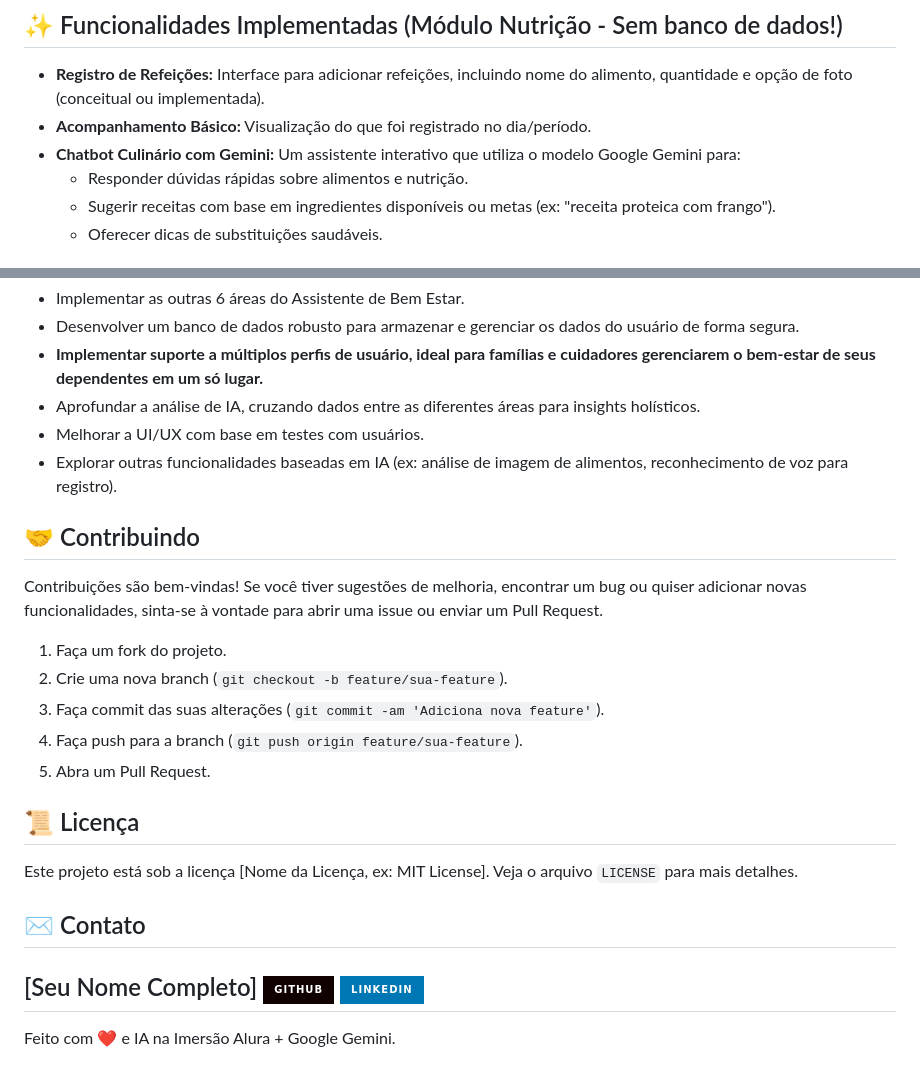
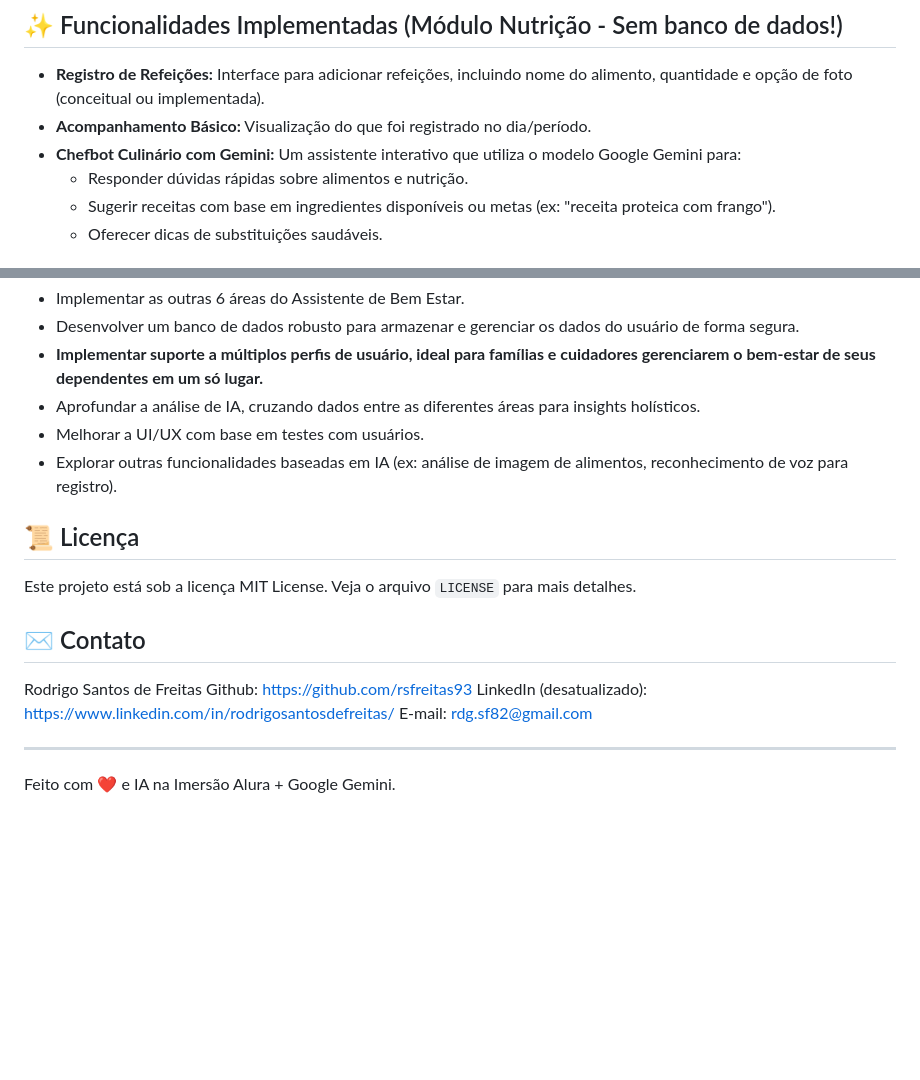
Before and after one commit to rsfreitas93/projeto-imersao-alura-google, a Markdown page: readme.md, 2 parts joined by grey strips. Rendered like a GitHub page; badges without logos; blank space fills up the shorter version.

```diff
--- a/readme.md
+++ b/readme.md
@@ -46,7 +46,7 @@ Este módulo serve como prova de conceito para a aplicação da IA na análise d
 
 * **Registro de Refeições:** Interface para adicionar refeições, incluindo nome do alimento, quantidade e opção de foto (conceitual ou implementada).
 * **Acompanhamento Básico:** Visualização do que foi registrado no dia/período.
-* **Chatbot Culinário com Gemini:** Um assistente interativo que utiliza o modelo Google Gemini para:
+* **Chefbot Culinário com Gemini:** Um assistente interativo que utiliza o modelo Google Gemini para:
     * Responder dúvidas rápidas sobre alimentos e nutrição.
     * Sugerir receitas com base em ingredientes disponíveis ou metas (ex: "receita proteica com frango").
     * Oferecer dicas de substituições saudáveis.
@@ -124,24 +95,16 @@ Veja em ação o Módulo de Nutrição implementado para a imersão. Este vídeo
 * Melhorar a UI/UX com base em testes com usuários.
 * Explorar outras funcionalidades baseadas em IA (ex: análise de imagem de alimentos, reconhecimento de voz para registro).
 
-## 🤝 Contribuindo
-
-Contribuições são bem-vindas! Se você tiver sugestões de melhoria, encontrar um bug ou quiser adicionar novas funcionalidades, sinta-se à vontade para abrir uma issue ou enviar um Pull Request.
-
-1.  Faça um fork do projeto.
-2.  Crie uma nova branch (`git checkout -b feature/sua-feature`).
-3.  Faça commit das suas alterações (`git commit -am 'Adiciona nova feature'`).
-4.  Faça push para a branch (`git push origin feature/sua-feature`).
-5.  Abra um Pull Request.
-
 ## 📜 Licença
 
-Este projeto está sob a licença [Nome da Licença, ex: MIT License]. Veja o arquivo `LICENSE` para mais detalhes.
+Este projeto está sob a licença MIT License. Veja o arquivo `LICENSE` para mais detalhes.
 
 ## ✉️ Contato
 
-[Seu Nome Completo]
-[![Perfil no GitHub](https://img.shields.io/badge/GitHub-100000?style=for-the-badge&logo=github&logoColor=white)](https://github.com/seu-usuario)
-[![Perfil no LinkedIn](https://img.shields.io/badge/LinkedIn-0077B5?style=for-the-badge&logo=linkedin&logoColor=white)](https://www.linkedin.com/in/seu-perfil-linkedin)
+Rodrigo Santos de Freitas
+Github: https://github.com/rsfreitas93
+LinkedIn (desatualizado): https://www.linkedin.com/in/rodrigosantosdefreitas/
+E-mail: rdg.sf82@gmail.com
+
 ---
 Feito com ❤️ e IA na Imersão Alura + Google Gemini.
```
Also changed, not shown: other parts of readme.md (+13 -42 lines).
